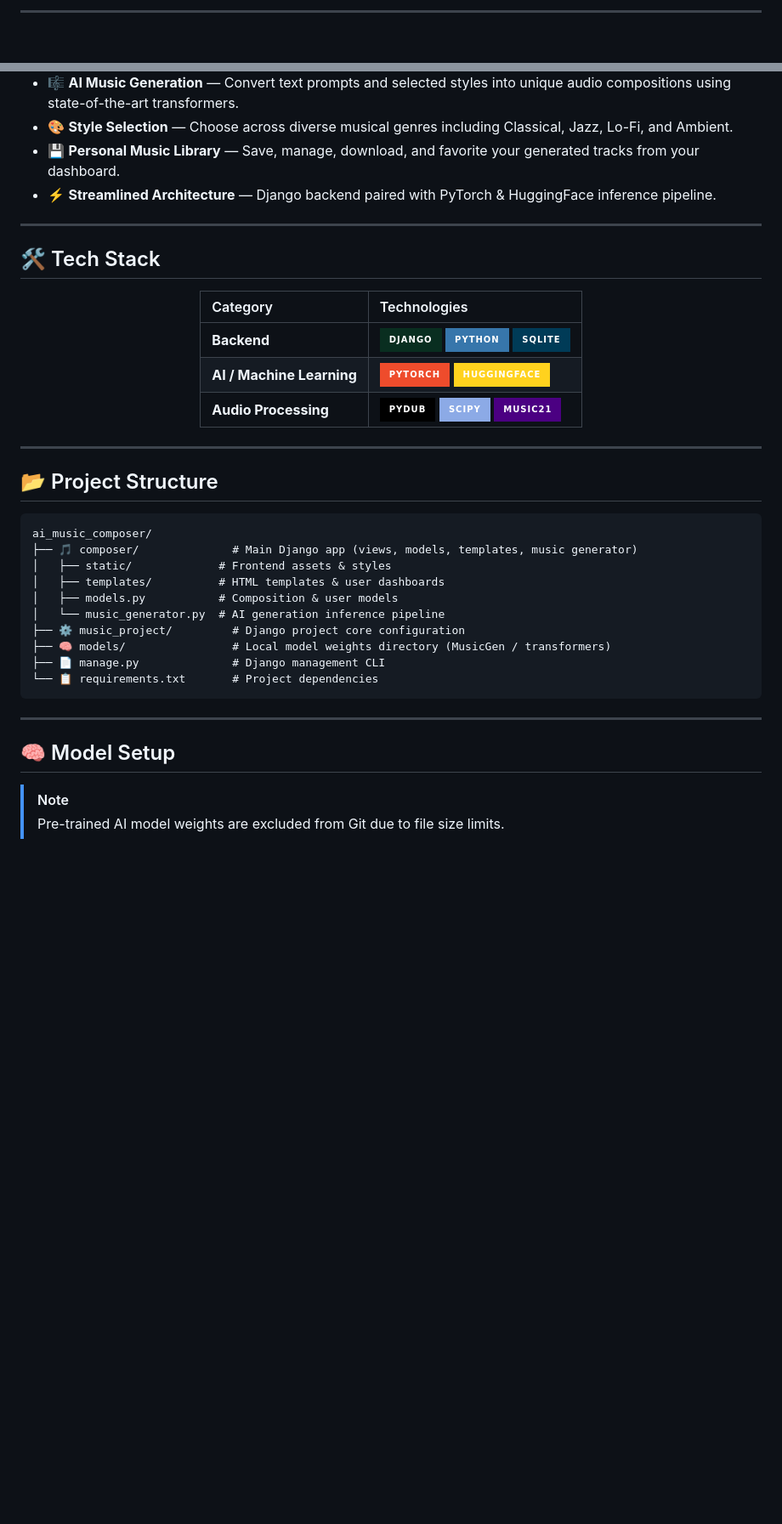
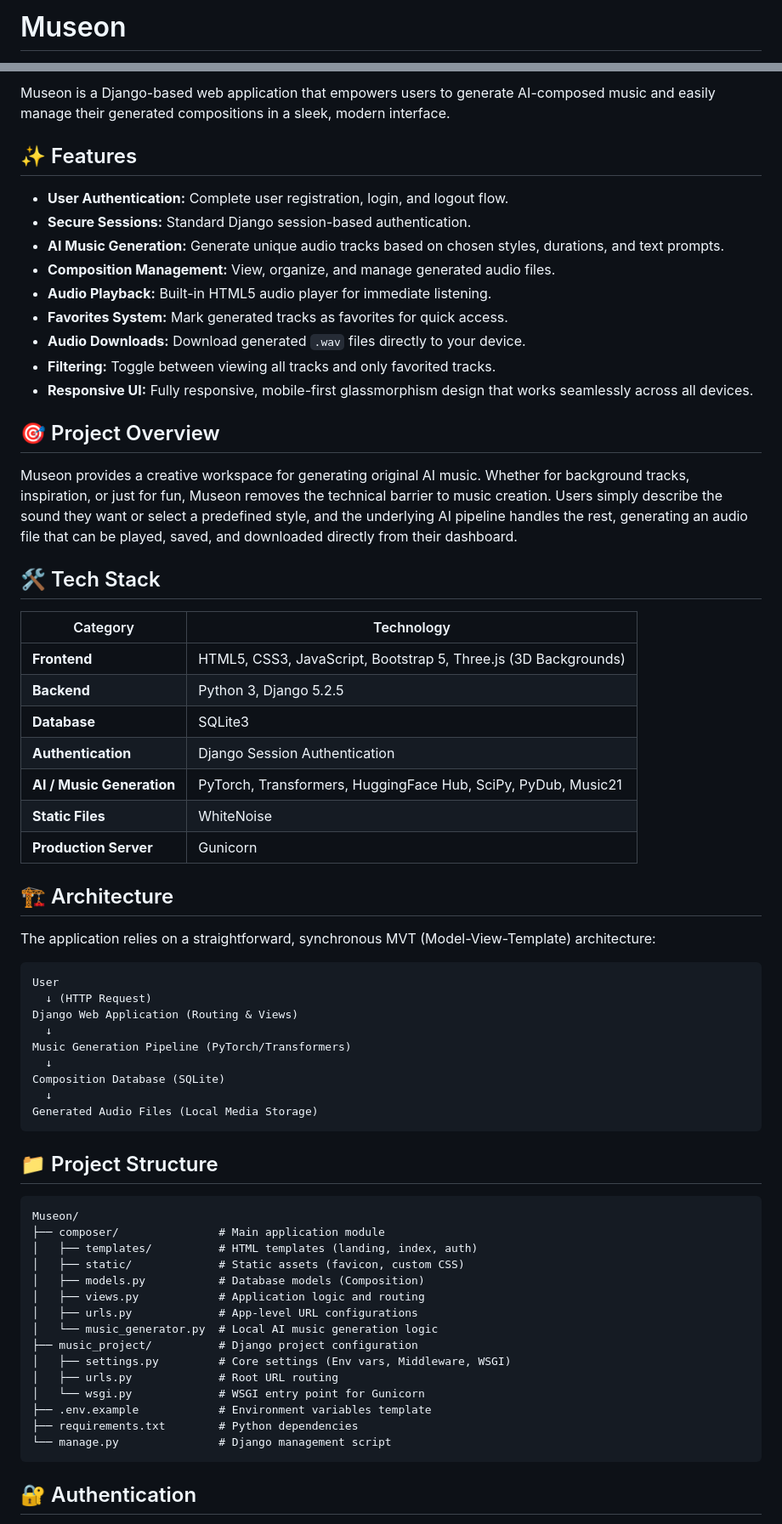
Before and after one commit to Nazneen-1/AI_Music_Composer, a Markdown page: README.md, 2 parts joined by grey strips. Shown at 85% size. GitHub-like rendering; badges without logos; blank space fills up the shorter version.

Commit message:
docs: update README with accurate project state

````diff
--- a/README.md
+++ b/README.md
@@ -18,4 +5,4 @@
 </div>
 
----
+# Museon
 
@@ -25,44 +10,69 @@
 
-- 🎼 **AI Music Generation** &mdash; Convert text prompts and selected styles into unique audio compositions using state-of-the-art transformers.
-- 🎨 **Style Selection** &mdash; Choose across diverse musical genres including Classical, Jazz, Lo-Fi, and Ambient.
-- 💾 **Personal Music Library** &mdash; Save, manage, download, and favorite your generated tracks from your dashboard.
-- ⚡ **Streamlined Architecture** &mdash; Django backend paired with PyTorch & HuggingFace inference pipeline.
+Museon is a Django-based web application that empowers users to generate AI-composed music and easily manage their generated compositions in a sleek, modern interface.
 
----
+## ✨ Features
+
+- **User Authentication:** Complete user registration, login, and logout flow.
+- **Secure Sessions:** Standard Django session-based authentication.
+- **AI Music Generation:** Generate unique audio tracks based on chosen styles, durations, and text prompts.
+- **Composition Management:** View, organize, and manage generated audio files.
+- **Audio Playback:** Built-in HTML5 audio player for immediate listening.
+- **Favorites System:** Mark generated tracks as favorites for quick access.
+- **Audio Downloads:** Download generated `.wav` files directly to your device.
+- **Filtering:** Toggle between viewing all tracks and only favorited tracks.
+- **Responsive UI:** Fully responsive, mobile-first glassmorphism design that works seamlessly across all devices.
+
+## 🎯 Project Overview
+
+Museon provides a creative workspace for generating original AI music. Whether for background tracks, inspiration, or just for fun, Museon removes the technical barrier to music creation. Users simply describe the sound they want or select a predefined style, and the underlying AI pipeline handles the rest, generating an audio file that can be played, saved, and downloaded directly from their dashboard.
 
 ## 🛠️ Tech Stack
 
-<div align="center">
+| Category | Technology |
+|---|---|
+| **Frontend** | HTML5, CSS3, JavaScript, Bootstrap 5, Three.js (3D Backgrounds) |
+| **Backend** | Python 3, Django 5.2.5 |
+| **Database** | SQLite3 |
+| **Authentication** | Django Session Authentication |
+| **AI / Music Generation** | PyTorch, Transformers, HuggingFace Hub, SciPy, PyDub, Music21 |
+| **Static Files** | WhiteNoise |
+| **Production Server** | Gunicorn |
 
-| Category | Technologies |
-| :--- | :--- |
-| **Backend** | ![Django](https://img.shields.io/badge/Django-092E20?style=for-the-badge&logo=django&logoColor=white) ![Python](https://img.shields.io/badge/Python-3776AB?style=for-the-badge&logo=python&logoColor=white) ![SQLite](https://img.shields.io/badge/SQLite-003B57?style=for-the-badge&logo=sqlite&logoColor=white) |
-| **AI / Machine Learning** | ![PyTorch](https://img.shields.io/badge/PyTorch-EE4C2C?style=for-the-badge&logo=pytorch&logoColor=white) ![HuggingFace](https://img.shields.io/badge/HuggingFace-FFD21E?style=for-the-badge&logo=huggingface&logoColor=black) |
-| **Audio Processing** | ![pydub](https://img.shields.io/badge/pydub-000000?style=for-the-badge&logo=audio&logoColor=white) ![SciPy](https://img.shields.io/badge/SciPy-8CAAE6?style=for-the-badge&logo=scipy&logoColor=white) ![music21](https://img.shields.io/badge/music21-4B0082?style=for-the-badge&logo=python&logoColor=white) |
+## 🏗️ Architecture
 
-</div>
+The application relies on a straightforward, synchronous MVT (Model-View-Template) architecture:
 
----
-
-## 📂 Project Structure
-
-```ascii
-ai_music_composer/
-├── 🎵 composer/              # Main Django app (views, models, templates, music generator)
-│   ├── static/             # Frontend assets & styles
-│   ├── templates/          # HTML templates & user dashboards
-│   ├── models.py           # Composition & user models
-│   └── music_generator.py  # AI generation inference pipeline
-├── ⚙️ music_project/         # Django project core configuration
-├── 🧠 models/                # Local model weights directory (MusicGen / transformers)
-├── 📄 manage.py              # Django management CLI
-└── 📋 requirements.txt       # Project dependencies
+```text
+User
+  ↓ (HTTP Request)
+Django Web Application (Routing & Views)
+  ↓
+Music Generation Pipeline (PyTorch/Transformers)
+  ↓
+Composition Database (SQLite)
+  ↓
+Generated Audio Files (Local Media Storage)
 ```
 
----
+## 📁 Project Structure
 
-## 🧠 Model Setup
+```text
+Museon/
+├── composer/               # Main application module
+│   ├── templates/          # HTML templates (landing, index, auth)
+│   ├── static/             # Static assets (favicon, custom CSS)
+│   ├── models.py           # Database models (Composition)
+│   ├── views.py            # Application logic and routing
+│   ├── urls.py             # App-level URL configurations
+│   └── music_generator.py  # Local AI music generation logic
+├── music_project/          # Django project configuration
+│   ├── settings.py         # Core settings (Env vars, Middleware, WSGI)
+│   ├── urls.py             # Root URL routing
+│   └── wsgi.py             # WSGI entry point for Gunicorn
+├── .env.example            # Environment variables template
+├── requirements.txt        # Python dependencies
+└── manage.py               # Django management script
+```
 
-> [!NOTE]
-> Pre-trained AI model weights are excluded from Git due to file size limits.
+## 🔐 Authentication
 
````
Also changed, not shown: other parts of README.md (+101 -60 lines).
